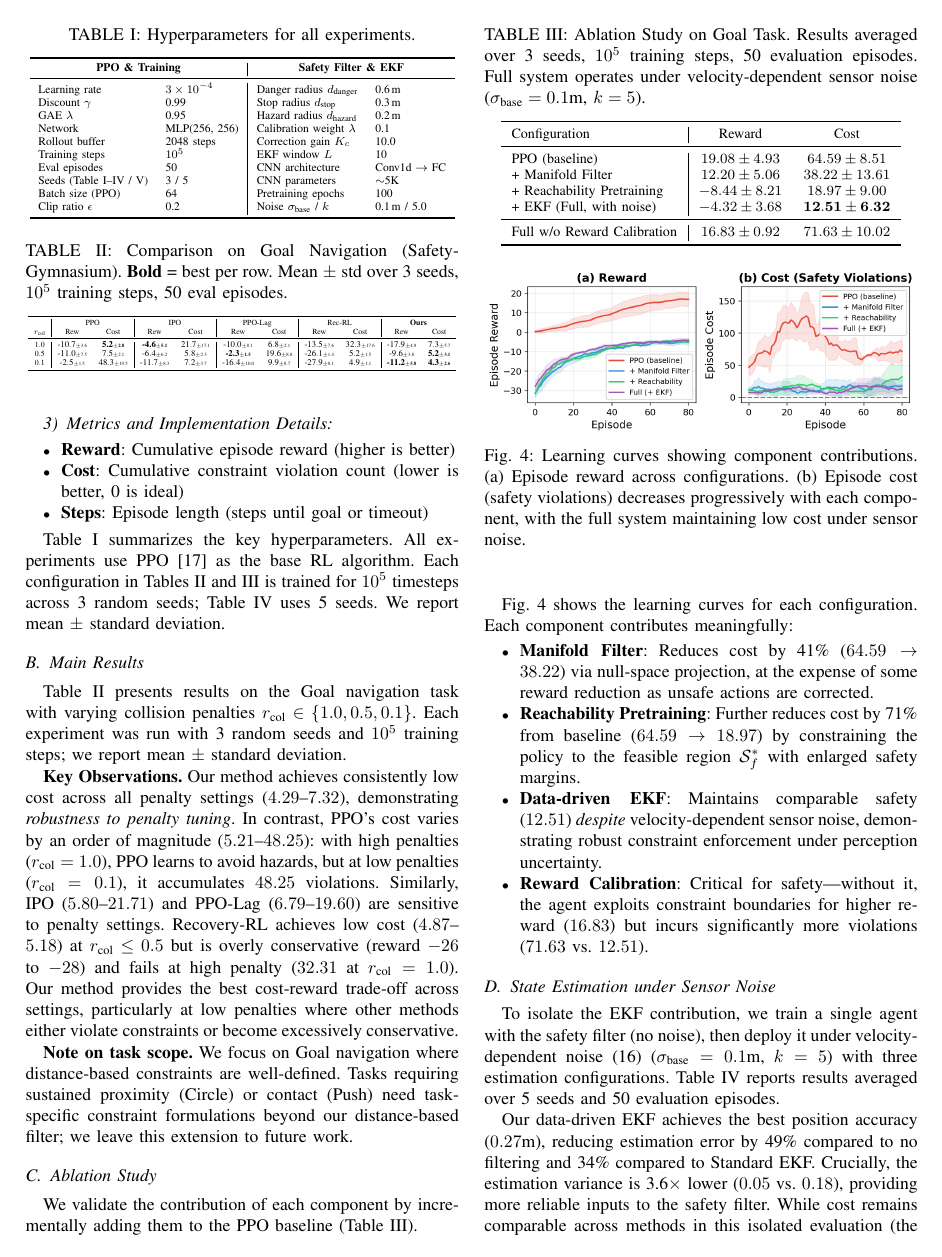
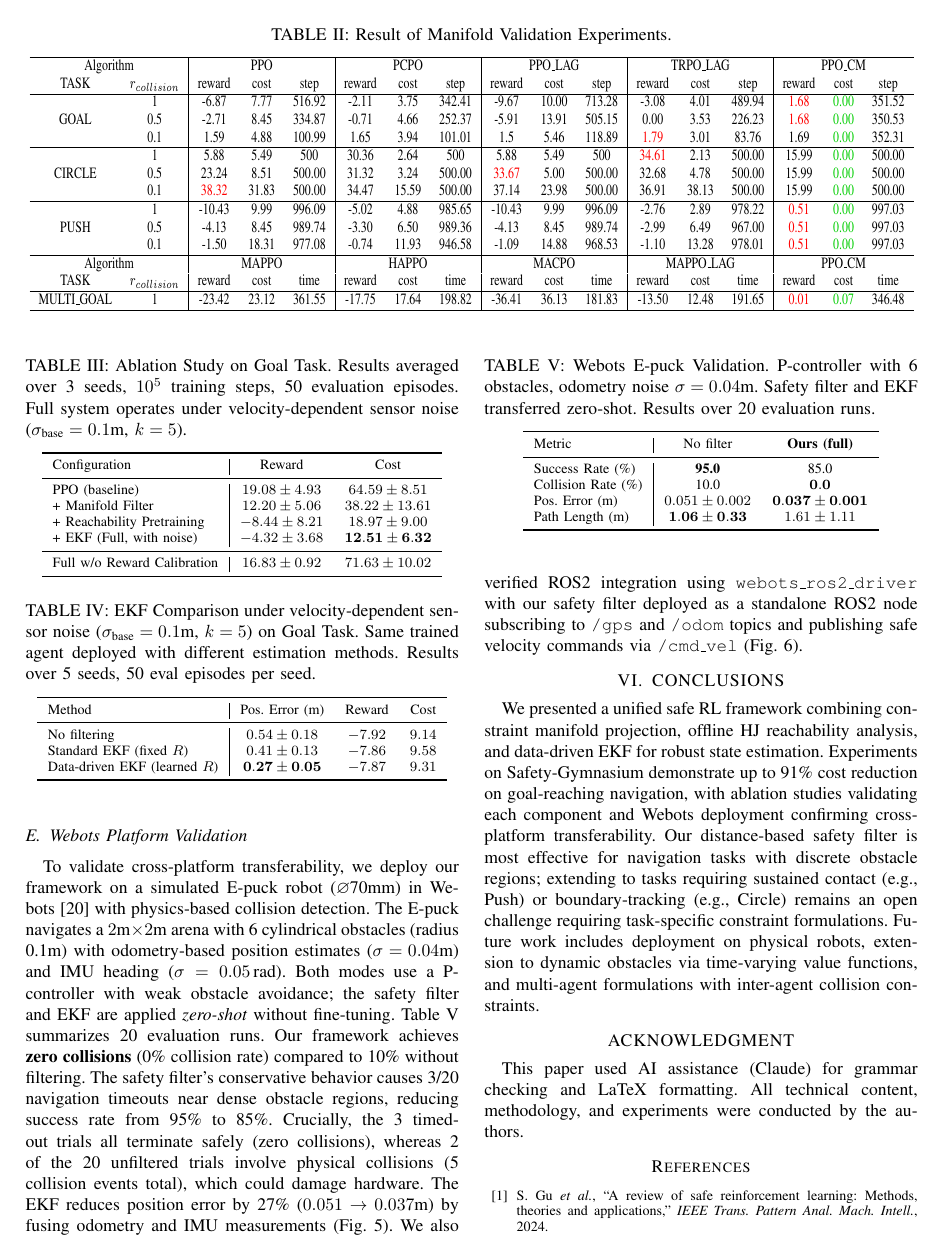
Before and after one commit to ustbmicl-ros2epucksRL/safe-rl-manifold-suite, a LaTeX paper (IROS2026/main.tex): page 5 of 7 before the commit and page 6 of 7 after it. Compiled offline with pdfLaTeX.

Commit message:
fix：update table2 & ros_architecture

```diff
--- a/IROS2026/main.tex
+++ b/IROS2026/main.tex
@@ -369,23 +369,128 @@ Clip ratio $\epsilon$ & 0.2 & Noise $\sigma_{\text{base}}$ / $k$ & 0.1\,m / 5.0
 
 Table~\ref{tab:main_results} presents results on the Goal navigation task with varying collision penalties $r_{\text{col}} \in \{1.0, 0.5, 0.1\}$. Each experiment was run with 3 random seeds and $10^5$ training steps; we report mean $\pm$ standard deviation.
 
-\begin{table}[t]
-\centering
-\caption{Comparison on Goal Navigation (Safety-Gymnasium). \textbf{Bold} = best per row. Mean $\pm$ std over 3 seeds, $10^5$ training steps, 50 eval episodes.}
-\label{tab:main_results}
-\resizebox{\columnwidth}{!}{
-\begin{tabular}{c|cc|cc|cc|cc|cc}
-\toprule
-& \multicolumn{2}{c|}{PPO} & \multicolumn{2}{c|}{IPO} & \multicolumn{2}{c|}{PPO-Lag} & \multicolumn{2}{c|}{Rec-RL} & \multicolumn{2}{c}{\textbf{Ours}} \\
-$r_{\text{col}}$ & Rew & Cost & Rew & Cost & Rew & Cost & Rew & Cost & Rew & Cost \\
-\midrule
-1.0 & \small -10.7\tiny$\pm$3.6 & \textbf{\small 5.2\tiny$\pm$2.8} & \textbf{\small -4.6\tiny$\pm$5.1} & \small 21.7\tiny$\pm$17.1 & \small -10.0\tiny$\pm$8.1 & \small 6.8\tiny$\pm$2.1 & \small -13.5\tiny$\pm$7.6 & \small 32.3\tiny$\pm$17.6 & \small -17.9\tiny$\pm$4.9 & \small 7.3\tiny$\pm$5.7 \\
-0.5 & \small -11.0\tiny$\pm$7.5 & \small 7.5\tiny$\pm$2.1 & \small -6.4\tiny$\pm$6.2 & \small 5.8\tiny$\pm$2.3 & \textbf{\small -2.3\tiny$\pm$1.5} & \small 19.6\tiny$\pm$8.8 & \small -26.1\tiny$\pm$1.4 & \small 5.2\tiny$\pm$1.5 & \small -9.6\tiny$\pm$3.8 & \textbf{\small 5.2\tiny$\pm$3.1} \\
-0.1 & \small -2.5\tiny$\pm$1.5 & \small 48.3\tiny$\pm$19.5 & \small -11.7\tiny$\pm$8.3 & \small 7.2\tiny$\pm$3.7 & \small -16.4\tiny$\pm$10.0 & \small 9.9\tiny$\pm$8.7 & \small -27.9\tiny$\pm$0.1 & \small 4.9\tiny$\pm$1.1 & \textbf{\small -11.2\tiny$\pm$5.8} & \textbf{\small 4.3\tiny$\pm$2.6} \\
-\bottomrule
-\end{tabular}
-}
-\end{table}
+% \begin{table}[t]
+% \centering
+% \caption{Comparison on Goal Navigation (Safety-Gymnasium). \textbf{Bold} = best per row. Mean $\pm$ std over 3 seeds, $10^5$ training steps, 50 eval episodes.}
+% \label{tab:main_results}
+% \resizebox{\columnwidth}{!}{
+% \begin{tabular}{c|cc|cc|cc|cc|cc}
+% \toprule
+% & \multicolumn{2}{c|}{PPO} & \multicolumn{2}{c|}{IPO} & \multicolumn{2}{c|}{PPO-Lag} & \multicolumn{2}{c|}{Rec-RL} & \multicolumn{2}{c}{\textbf{Ours}} \\
+% $r_{\text{col}}$ & Rew & Cost & Rew & Cost & Rew & Cost & Rew & Cost & Rew & Cost \\
+% \midrule
+% 1.0 & \small -10.7\tiny$\pm$3.6 & \textbf{\small 5.2\tiny$\pm$2.8} & \textbf{\small -4.6\tiny$\pm$5.1} & \small 21.7\tiny$\pm$17.1 & \small -10.0\tiny$\pm$8.1 & \small 6.8\tiny$\pm$2.1 & \small -13.5\tiny$\pm$7.6 & \small 32.3\tiny$\pm$17.6 & \small -17.9\tiny$\pm$4.9 & \small 7.3\tiny$\pm$5.7 \\
+% 0.5 & \small -11.0\tiny$\pm$7.5 & \small 7.5\tiny$\pm$2.1 & \small -6.4\tiny$\pm$6.2 & \small 5.8\tiny$\pm$2.3 & \textbf{\small -2.3\tiny$\pm$1.5} & \small 19.6\tiny$\pm$8.8 & \small -26.1\tiny$\pm$1.4 & \small 5.2\tiny$\pm$1.5 & \small -9.6\tiny$\pm$3.8 & \textbf{\small 5.2\tiny$\pm$3.1} \\
+% 0.1 & \small -2.5\tiny$\pm$1.5 & \small 48.3\tiny$\pm$19.5 & \small -11.7\tiny$\pm$8.3 & \small 7.2\tiny$\pm$3.7 & \small -16.4\tiny$\pm$10.0 & \small 9.9\tiny$\pm$8.7 & \small -27.9\tiny$\pm$0.1 & \small 4.9\tiny$\pm$1.1 & \textbf{\small -11.2\tiny$\pm$5.8} & \textbf{\small 4.3\tiny$\pm$2.6} \\
+% \bottomrule
+% \end{tabular}
+% }
+% \end{table}
+\begin{table*}[h!]
+    \begin{center}
+      \caption{Result of Manifold Validation Experiments.}
+      \resizebox{\textwidth}{26mm}{
+      \begin{tabular}{cc|*{4}{ccc|}ccc} \hline
+      \multicolumn{2}{c|}{Algorithm} &
+      \multicolumn{3}{c|}{PPO} &
+      \multicolumn{3}{c|}{PCPO} &
+      \multicolumn{3}{c|}{PPO\_LAG} &
+      \multicolumn{3}{c|}{TRPO\_LAG} &
+      \multicolumn{3}{c}{PPO\_CM}\\
+      TASK & $r_{collision}$
+          & reward & cost & step
+          & reward & cost & step
+          & reward & cost & step
+          & reward & cost & step
+          & reward & cost & step \\ \hline
+
+      \multirow{3}{*}{GOAL}
+      & 1
+          & -6.87 &  7.77 & 516.92
+          & -2.11 &  3.75 & 342.41
+          & -9.67 & 10.00 & 713.28
+          & -3.08 &  4.01 & 489.94
+          &  \textcolor{red}{1.68} &  \textcolor{Green3}{0.00} & 351.52 \\
+      & 0.5
+          & -2.71 &  8.45 & 334.87
+          & -0.71 &  4.66 & 252.37
+          & -5.91 & 13.91	& 505.15
+          &  0.00 &  3.53 & 226.23
+          &  \textcolor{red}{1.68} &  \textcolor{Green3}{0.00} & 350.53
+   \\
+      & 0.1
+          & 1.59	& 4.88	& 100.99
+          & 1.65	& 3.94	& 101.01
+          & 1.5	& 5.46	& 118.89
+          & \textcolor{red}{1.79}	& 3.01	& 83.76
+          & 1.69	& \textcolor{Green3}{0.00}	& 352.31 \\ \hline
+
+      \multirow{3}{*}{CIRCLE}
+      & 1
+          & 5.88	& 5.49 & 500
+          & 30.36	& 2.64 & 500
+          & 5.88	& 5.49 & 500
+          & \textcolor{red}{34.61} & 2.13 & 500.00
+          & 15.99 & \textcolor{Green3}{0.00} & 500.00 \\
+      & 0.5
+          & 23.24 & 8.51 & 500.00
+          & 31.32 & 3.24 & 500.00
+          & \textcolor{red}{33.67} & 5.00 & 500.00
+          & 32.68 & 4.78 & 500.00
+          & 15.99 & \textcolor{Green3}{0.00} & 500.00 \\
+      & 0.1
+          & \textcolor{red}{38.32} & 31.83 & 500.00
+          & 34.47 & 15.59 & 500.00
+          & 37.14 & 23.98 & 500.00
+          & 36.91 & 38.13 & 500.00
+          & 15.99 &  \textcolor{Green3}{0.00} & 500.00  \\ \hline
+
+      \multirow{3}{*}{PUSH}
+      & 1
+          & -10.43 & 9.99 & 996.09
+          &  -5.02 & 4.88 & 985.65
+          & -10.43 & 9.99 & 996.09
+          &  -2.76 & 2.89 & 978.22
+          &  \textcolor{red}{0.51} & \textcolor{Green3}{0.00} & 997.03  \\
+      & 0.5
+          & -4.13 & 8.45 & 989.74
+          & -3.30 & 6.50 & 989.36
+          & -4.13 & 8.45 & 989.74
+          & -2.99 & 6.49 & 967.00
+          & \textcolor{red}{0.51} &\textcolor{Green3}{0.00} & 997.03  \\
+      & 0.1
+          & -1.50 & 18.31 & 977.08
+          & -0.74 & 11.93 & 946.58
+          & -1.09 & 14.88 & 968.53
+          & -1.10 & 13.28 & 978.01
+          & \textcolor{red}{0.51} & \textcolor{Green3}{0.00} & 997.03 \\ \hline
+
+      \multicolumn{2}{c|}{Algorithm} &
+      \multicolumn{3}{c|}{MAPPO} &
+      \multicolumn{3}{c|}{HAPPO} &
+      \multicolumn{3}{c|}{MACPO} &
+      \multicolumn{3}{c|}{MAPPO\_LAG} &
+      \multicolumn{3}{c}{PPO\_CM}\\
+      TASK & $r_{collision}$
+          & reward & cost & time
+          & reward & cost & time
+          & reward & cost & time
+          & reward & cost & time
+          & reward & cost & time \\ \hline
+
+      MULTI\_GOAL
+      & 1
+          & -23.42 & 23.12 & 361.55
+          & -17.75 & 17.64 & 198.82
+          & -36.41 & 36.13 & 181.83
+          & -13.50 & 12.48 & 191.65
+          & \textcolor{red}{0.01} & \textcolor{Green3}{0.07} & 346.48
+  \\ \hline
+
+      \end{tabular}
+      }
+    \end{center}
+  \end{table*}
 
 \textbf{Key Observations.}
 Our method achieves consistently low cost across all penalty settings ($4.29$--$7.32$), demonstrating \emph{robustness to penalty tuning}. In contrast, PPO's cost varies by an order of magnitude ($5.21$--$48.25$): with high penalties ($r_{\text{col}}=1.0$), PPO learns to avoid hazards, but at low penalties ($r_{\text{col}}=0.1$), it accumulates $48.25$ violations. Similarly, IPO ($5.80$--$21.71$) and PPO-Lag ($6.79$--$19.60$) are sensitive to penalty settings. Recovery-RL achieves low cost ($4.87$--$5.18$) at $r_{\text{col}} \leq 0.5$ but is overly conservative (reward $-26$ to $-28$) and fails at high penalty ($32.31$ at $r_{\text{col}}=1.0$). Our method provides the best cost-reward trade-off across settings, particularly at low penalties where other methods either violate constraints or become excessively conservative.
```
Also changed, not shown: IROS2026/figures/ros_architecture.png.
